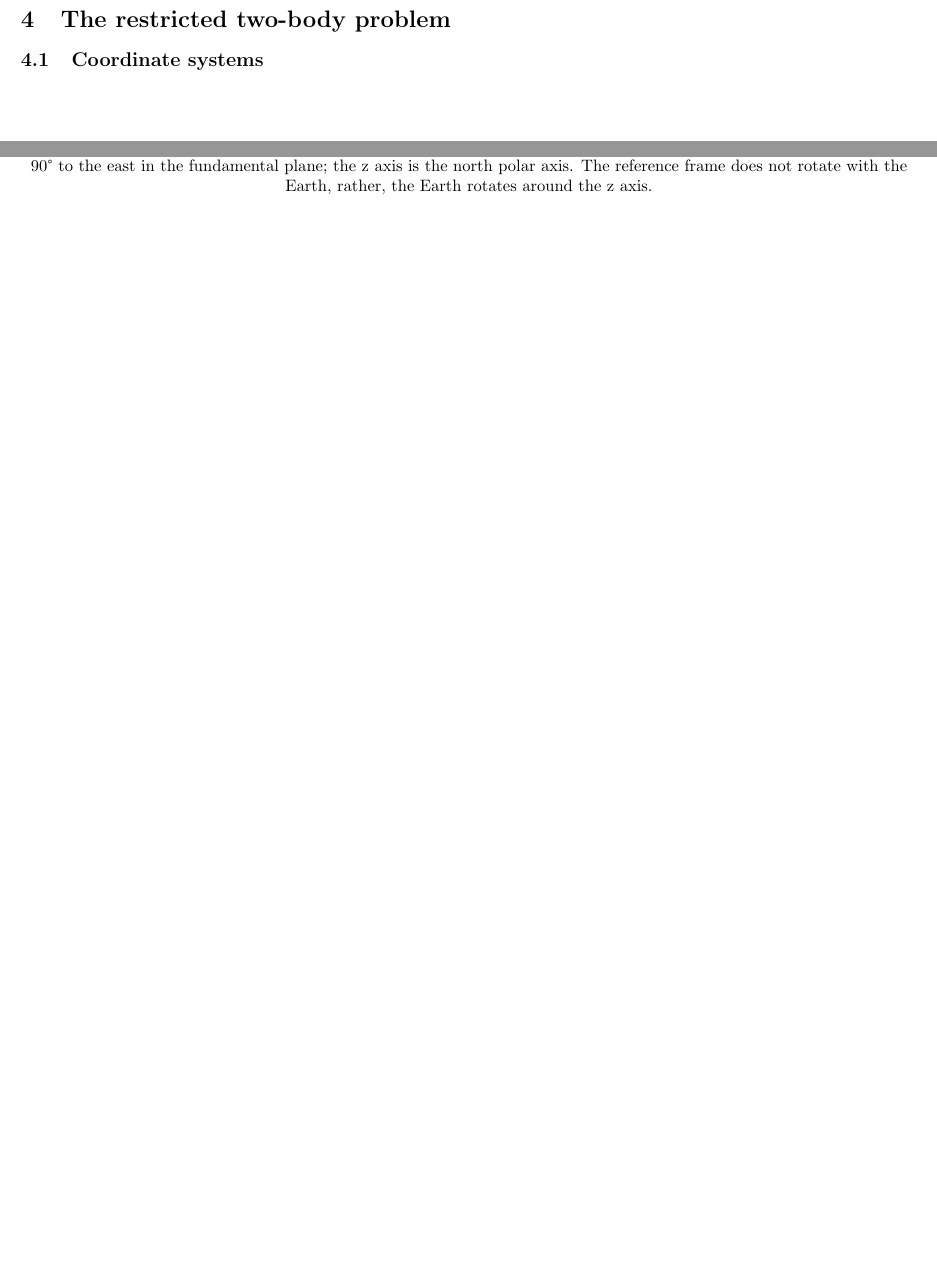
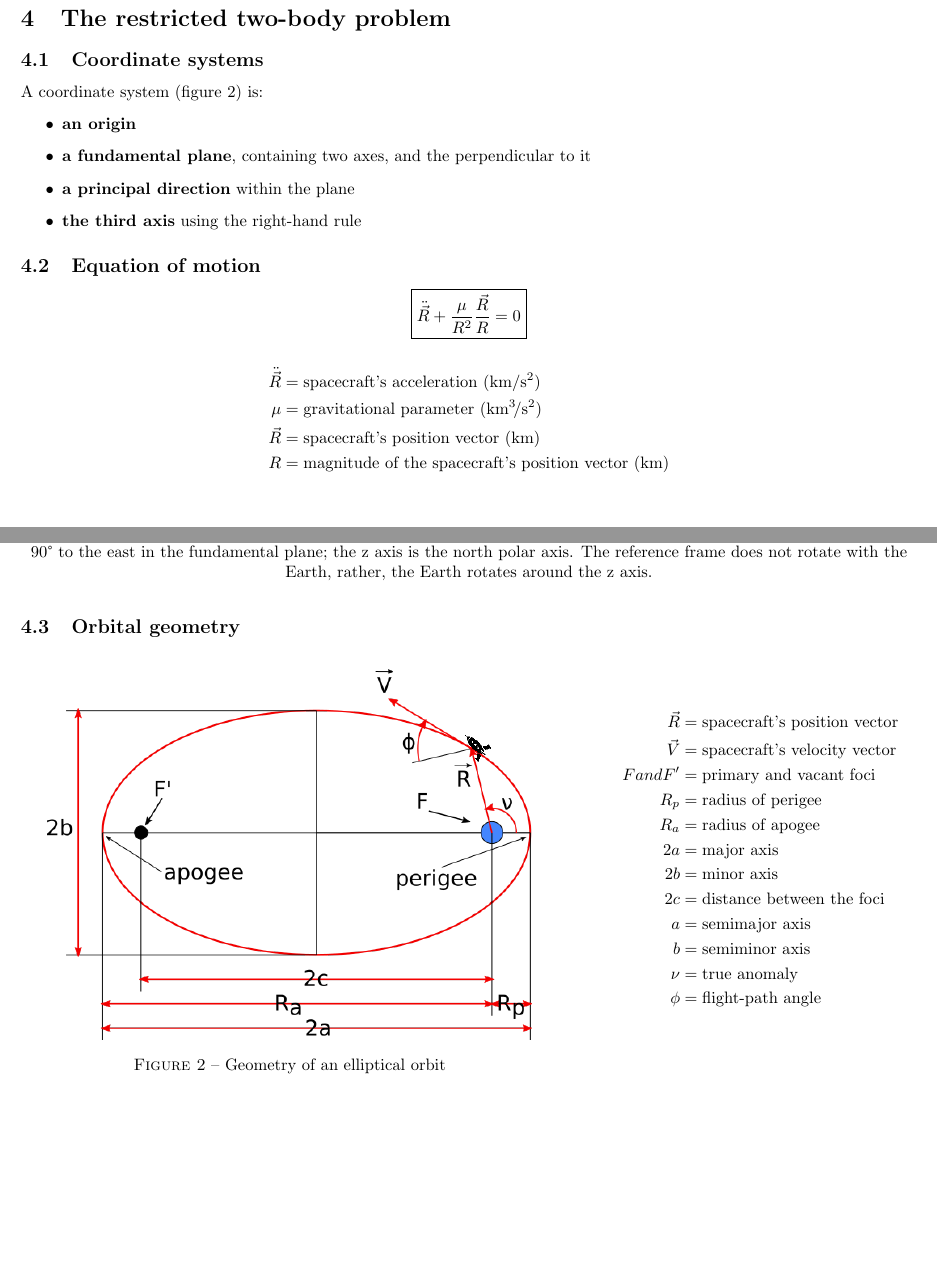
Before and after one commit to fgaudin/astronautics, a LaTeX document (astronautics.tex): two parts of pages 2 and 3 of 3, joined at a grey line, cut so that both start at the same text, the shorter picture padded with empty space. Compiled offline with pdfLaTeX.

Commit message:
Orbital geometry schema

```diff
--- a/astronautics.tex
+++ b/astronautics.tex
@@ -2,6 +2,7 @@
 
 \usepackage[margin=0.5in]{geometry}
 \usepackage[inter-unit-product=\cdot,per-mode=symbol]{siunitx}
+\usepackage{float}
 \usepackage{amsmath}
 \usepackage{vwcol}
 \usepackage{multicol}
@@ -184,8 +185,55 @@ In the absence of outside forces, linear and angular momentum are conserved.
 	\centering
 	\copyrightbox[r]{\includegraphics[width=0.7\linewidth]{img/Ra_and_dec_rectangular}}{\textcopyright By Tfr000 (talk) 19:24, 23 April 2012 (UTC) - Own work, CC BY-SA 3.0, https://commons.wikimedia.org/w/index.php?curid=19193590}
 	\caption{Geocentric equatorial coordinates. The origin is the centre of the Earth. The fundamental plane is the plane of the Earth's equator. The primary direction (the x axis) is the vernal equinox. A right-handed convention specifies a y axis 90° to the east in the fundamental plane; the z axis is the north polar axis. The reference frame does not rotate with the Earth, rather, the Earth rotates around the z axis.}
-	\label{fig:raanddecrectangular}
+	\label{fig:coordinate_system}
 \end{figure*}
 
 
+A coordinate system (figure \ref{fig:coordinate_system}) is:
+\begin{itemize}
+	\item \textbf{an origin}
+	\item \textbf{a fundamental plane}, containing two axes, and the perpendicular to it
+	\item \textbf{a principal direction} within the plane
+	\item \textbf{the third axis} using the right-hand rule
+\end{itemize}
+
+\subsection{Equation of motion}
+\begin{equation*}
+\boxed{\ddot{\vec{R}} + \dfrac{\mu}{R^{2}} \dfrac{\vec{R}}{R} = 0}
+\end{equation*}
+
+\begin{align*}
+\ddot{\vec{R}} &= \text{spacecraft's acceleration (\si{\kilo\meter\per\second\squared})}\\
+\mu &= \text{gravitational parameter (\si{\kilo\meter\cubed\per\second\squared})}\\
+\vec{R} &= \text{spacecraft's position vector (\si{\kilo\meter})}\\
+R &= \text{magnitude of the spacecraft's position vector (\si{\kilo\meter})}\\
+\end{align*}
+
+\subsection{Orbital geometry}
+
+\begin{minipage}{0.6\textwidth}
+	\begin{figure}[H]
+		\centering
+		\includegraphics[width=0.9\linewidth]{img/ellipse}
+		\caption{Geometry of an elliptical orbit}
+		\label{fig:coordinate_system}
+	\end{figure}
+\end{minipage} \hfill
+\begin{minipage}{0.35\textwidth}
+	\begin{align*}
+	\vec{R} &= \text{spacecraft's position vector}\\
+	\vec{V} &= \text{spacecraft's velocity vector}\\
+	F and F' &= \text{primary and vacant foci}\\
+	R_{p} &= \text{radius of perigee}\\
+	R_{a} &= \text{radius of apogee}\\
+	2a &= \text{major axis}\\
+	2b &= \text{minor axis}\\
+	2c &= \text{distance between the foci}\\
+	a &= \text{semimajor axis}\\
+	b &= \text{semiminor axis}\\
+	\nu &= \text{true anomaly}\\
+	\phi &= \text{flight-path angle}\\
+	\end{align*}
+\end{minipage}
+
 \end{document}
```
Also changed, not shown: astronautics.pdf, img/ellipse.png (added), img/ellipse.svg (added).
